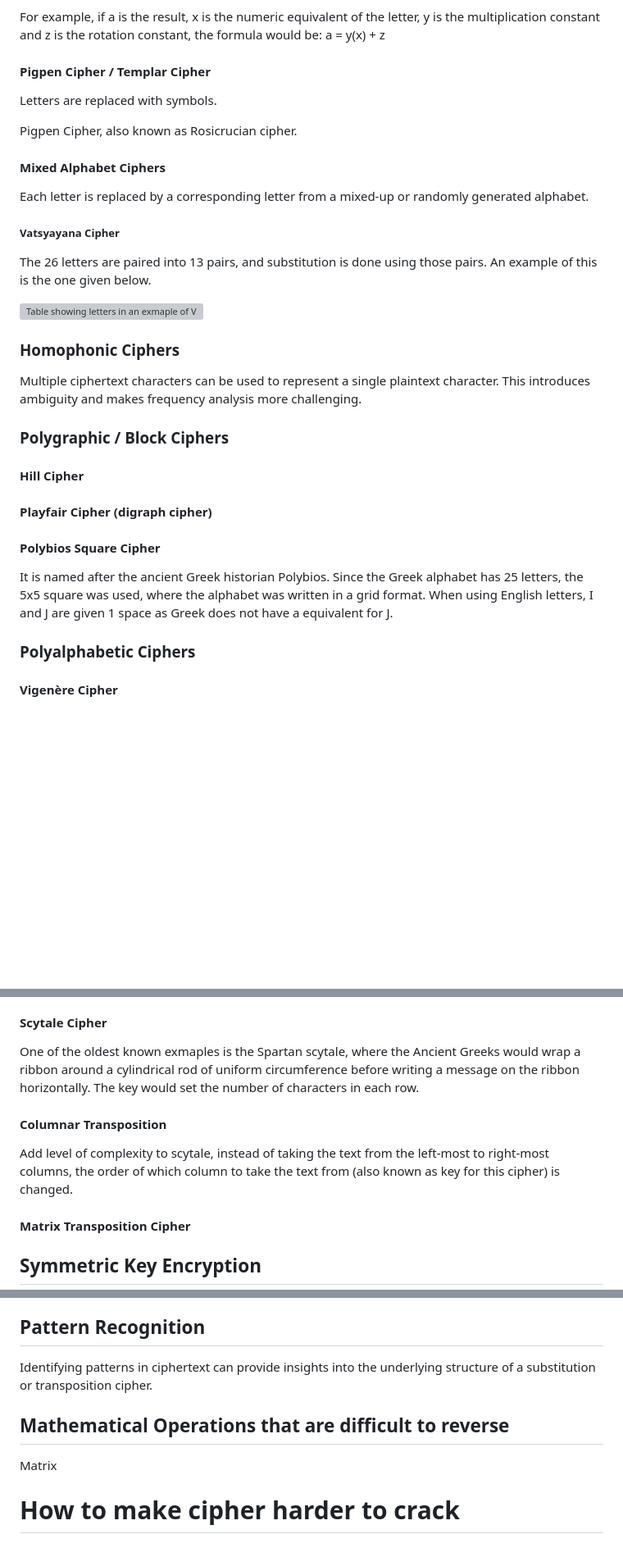
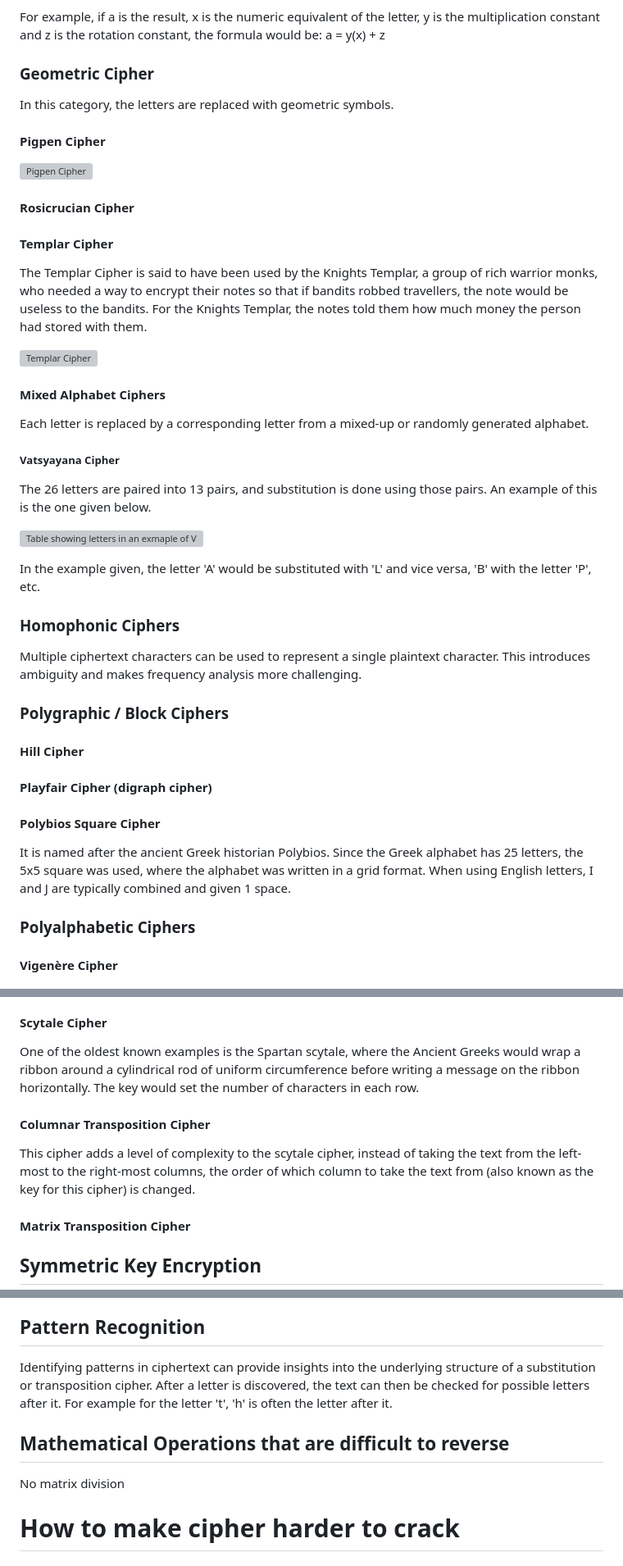
Before and after one commit to Madeline-Ong/Madeline-Ong.github.io, a Markdown page: Guided Learning Project/Research/Introduction to Encryption and Ciphers.md, 3 parts joined by grey strips. Shown at 82% size. Rendered like a GitHub page; blank space fills up the shorter version; grey boxes are pictures that could not be loaded.

```diff
--- a/Guided Learning Project/Research/Introduction to Encryption and Ciphers.md
+++ b/Guided Learning Project/Research/Introduction to Encryption and Ciphers.md
@@ -65,18 +65,34 @@ For example, if a is the result, x is the numeric equivalent of the letter, y is
 a = y(x) + z
 
 
-#### Pigpen Cipher / Templar Cipher
-Letters are replaced with symbols.
+### Geometric Cipher
+In this category, the letters are replaced with geometric symbols.
 
-Pigpen Cipher, also known as  Rosicrucian cipher.
+#### Pigpen Cipher
+
+![Pigpen Cipher](../docs/assets/img/pigpen.png)
+
+
+#### Rosicrucian Cipher
+
+
+
+#### Templar Cipher
+The Templar Cipher is said to have been used by the Knights Templar, a group of rich warrior monks, who needed a way to encrypt their notes so that if bandits robbed travellers, the note would be useless to the bandits. For the Knights Templar, the notes told them how much money the person had stored with them.
+
+![Templar Cipher](../docs/assets/img/templar.png)
 
 #### Mixed Alphabet Ciphers
 Each letter is replaced by a corresponding letter from a mixed-up or randomly generated alphabet.
+
 
 ##### Vatsyayana Cipher
 The 26 letters are paired into 13 pairs, and substitution is done using those pairs. An example of this is the one given below.
 
 ![Table showing letters in an exmaple of Vatsyayana Cipher](../docs/assets/img/vatsyayana.png)
+
+In the example given, the letter 'A' would be substituted with 'L' and vice versa, 'B' with the letter 'P', etc.
+
 
 <a name="homophonic"></a>
 ### Homophonic Ciphers
@@ -93,7 +109,7 @@ Multiple ciphertext characters can be used to represent a single plaintext chara
 
 
 #### Polybios Square Cipher
-It is named after the ancient Greek historian Polybios. Since the Greek alphabet has 25 letters, the 5x5 square was used, where the alphabet was written in a grid format. When using English letters, I and J are given 1 space as Greek does not have a equivalent for J.
+It is named after the ancient Greek historian Polybios. Since the Greek alphabet has 25 letters, the 5x5 square was used, where the alphabet was written in a grid format. When using English letters, I and J are typically combined and given 1 space.
 
 <a name="polyalphabetic"></a>
 ### Polyalphabetic Ciphers
@@ -121,11 +137,13 @@ Spacing is optional in the ciphertext as it would not be related to the spacing
 
 <a name="scytale"></a>
 #### Scytale Cipher
-One of the oldest known exmaples is the Spartan scytale, where the Ancient Greeks would wrap a ribbon around a cylindrical rod of uniform circumference before writing a message on the ribbon horizontally. The key would set the number of characters in each row.
+One of the oldest known examples is the Spartan scytale, where the Ancient Greeks would wrap a ribbon around a cylindrical rod of uniform circumference before writing a message on the ribbon horizontally. The key would set the number of characters in each row.
+
 
 <a name="columnar_transposition"></a>
-#### Columnar Transposition
-Add level of complexity to scytale, instead of taking the text from the left-most to right-most columns, the order of which column to take the text from (also known as key for this cipher) is changed.
+#### Columnar Transposition Cipher
+This cipher adds a level of complexity to the scytale cipher, instead of taking the text from the left-most to the right-most columns, the order of which column to take the text from (also known as the key for this cipher) is changed.
+
 
 <a name="matrix_transposition"></a>
 #### Matrix Transposition Cipher
@@ -173,10 +191,11 @@ One would identify the most often occurring letters in the ciphertext and theori
 
 <a name="pattern_recog"></a>
 ## Pattern Recognition
-Identifying patterns in ciphertext can provide insights into the underlying structure of a substitution or transposition cipher.
+Identifying patterns in ciphertext can provide insights into the underlying structure of a substitution or transposition cipher. After a letter is discovered, the text can then be checked for possible letters after it. For example for the letter 't', 'h' is often the letter after it.
+
 
 ## Mathematical Operations that are difficult to reverse
-Matrix
+No matrix division
 
 
 # How to make cipher harder to crack
```
